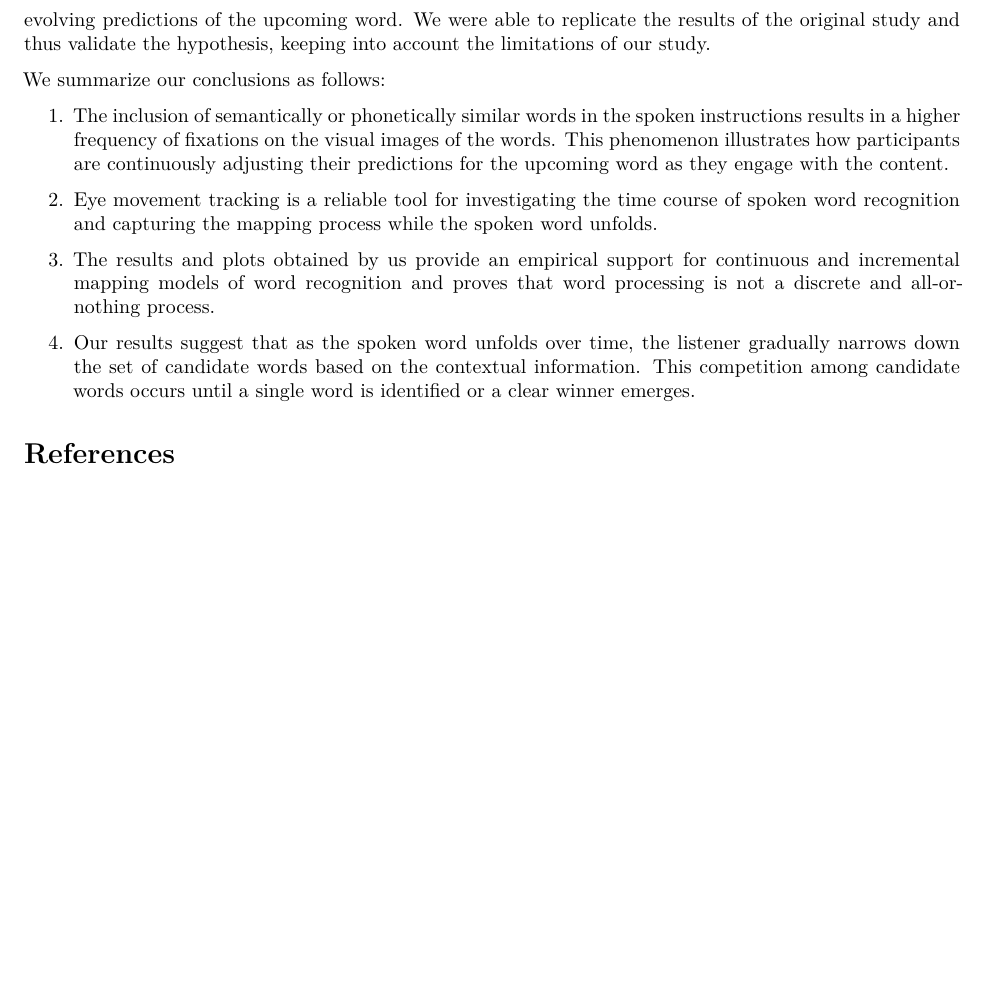
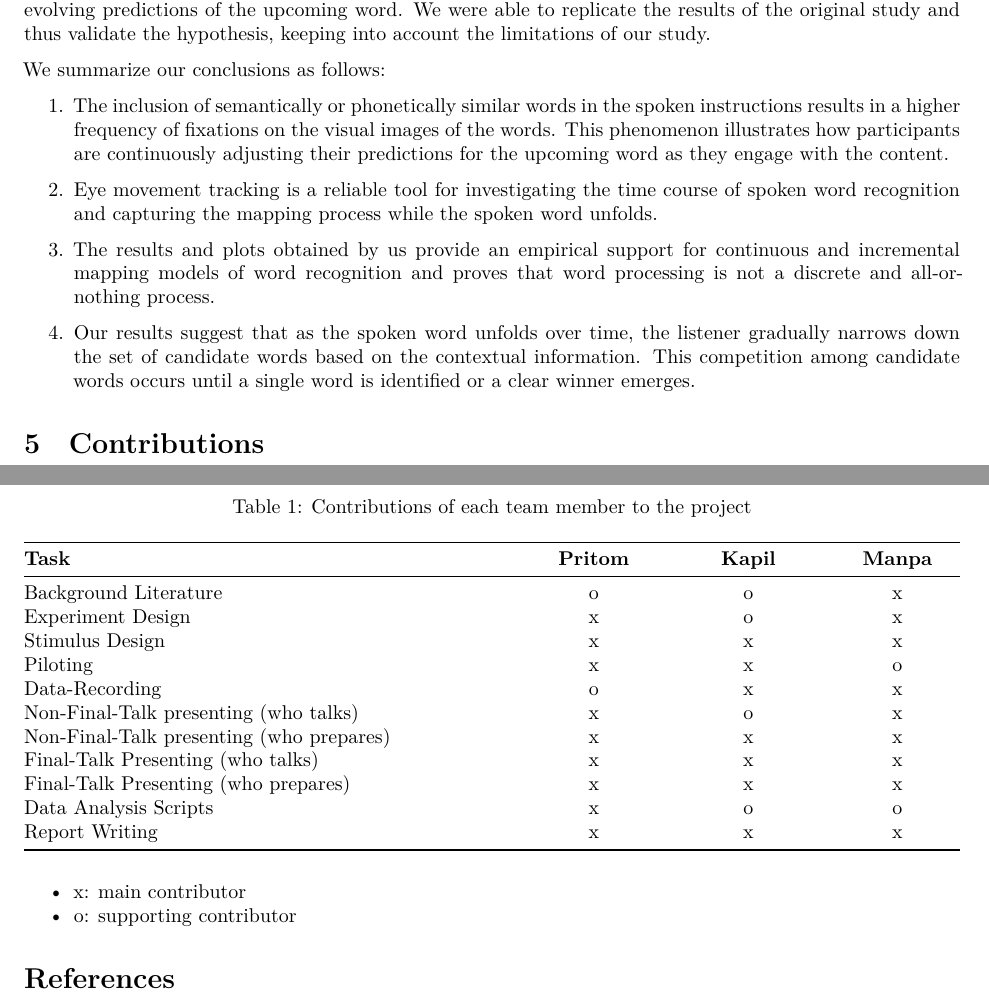
Before and after one commit to ReboreExplore/visual_world_paradigm_project, a Quarto document (report/src/report.qmd): part of page 10 of 10 before the commit and two parts of pages 9 and 10 of 10 after it, the two joined at a grey line, cut so that both start at the same text, the shorter picture padded with empty space. Rendered offline with R 4.5, knitr and Pandoc in place of Quarto, then LaTeX, with nearby package versions; drawn as R Markdown's standard PDF in place of the format the file asks for.

Commit message:
added contribution table and logo

```diff
--- a/report/src/report.qmd
+++ b/report/src/report.qmd
@@ -286,4 +286,26 @@ We summarize our conclusions as follows:
 
 4. Our results suggest that as the spoken word unfolds over time, the listener gradually narrows down the set of candidate words based on the contextual information. This competition among candidate words occurs until a single word is identified or a clear winner emerges.
 
+
+# Contributions
+
+| **Task**                                 | **Pritom** | **Kapil** | **Manpa** |
+|------------------------------------------|:----------:|:---------:|:---------:|
+| Background Literature                    |      o     |     o     |     x     |
+| Experiment Design                        |      x     |     o     |     x     |
+| Stimulus Design                          |      x     |     x     |     x     |
+| Piloting                                 |      x     |     x     |     o     |
+| Data-Recording                           |      o     |     x     |     x     |
+| Non-Final-Talk presenting (who talks)    |      x     |     o     |     x     |
+| Non-Final-Talk presenting (who prepares) |      x     |     x     |     x     |
+| Final-Talk Presenting (who talks)        |      x     |     x     |     x     |
+| Final-Talk Presenting (who prepares)     |      x     |     x     |     x     |
+| Data Analysis Scripts                    |      x     |     o     |     o     |
+| Report Writing                           |      x     |     x     |     x     |
+
+: Contributions of each team member to the project
+
+- x: main contributor
+- o: supporting contributor
+
 # References {.unnumbered}
```
Also changed, not shown: report/src/img/pegasus.png.
